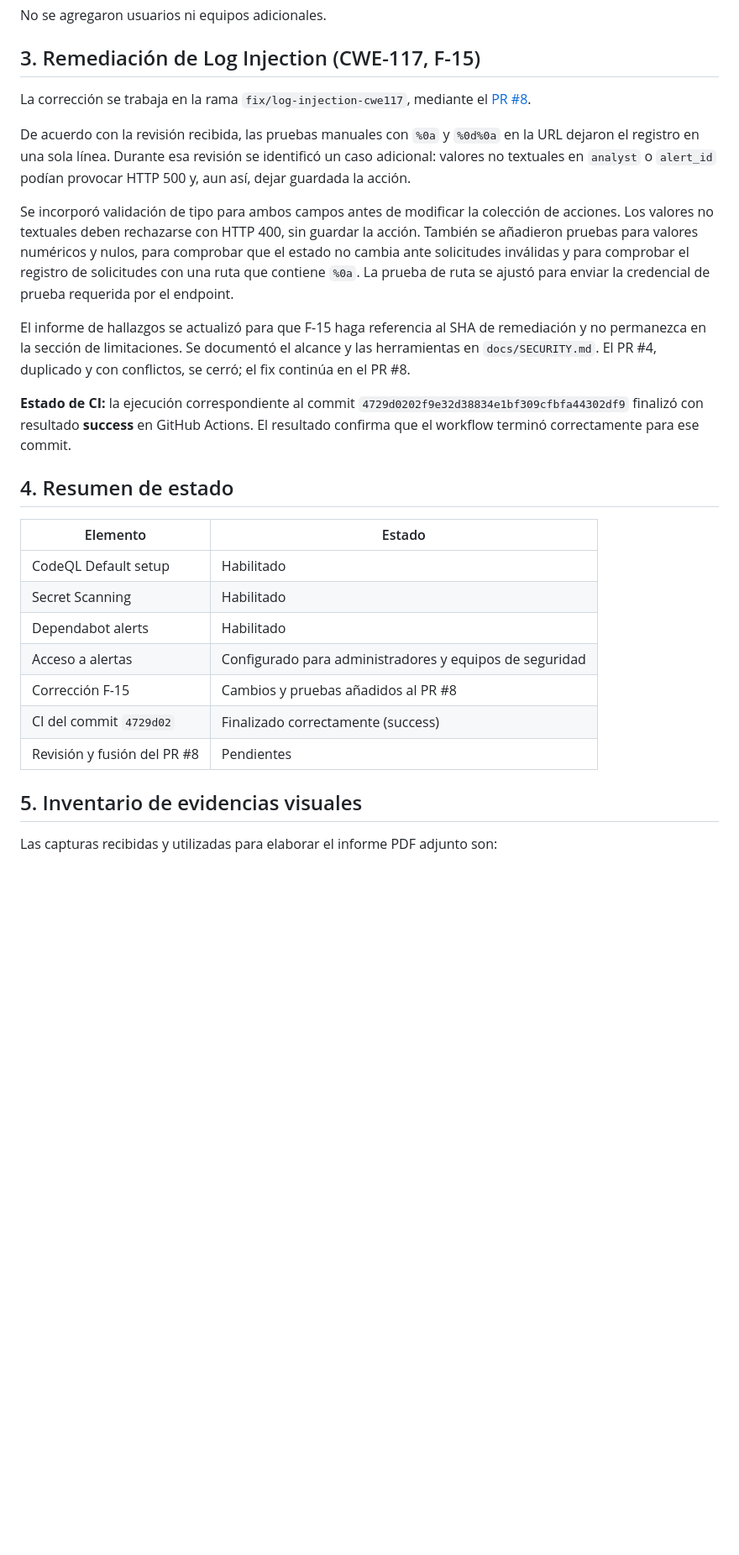
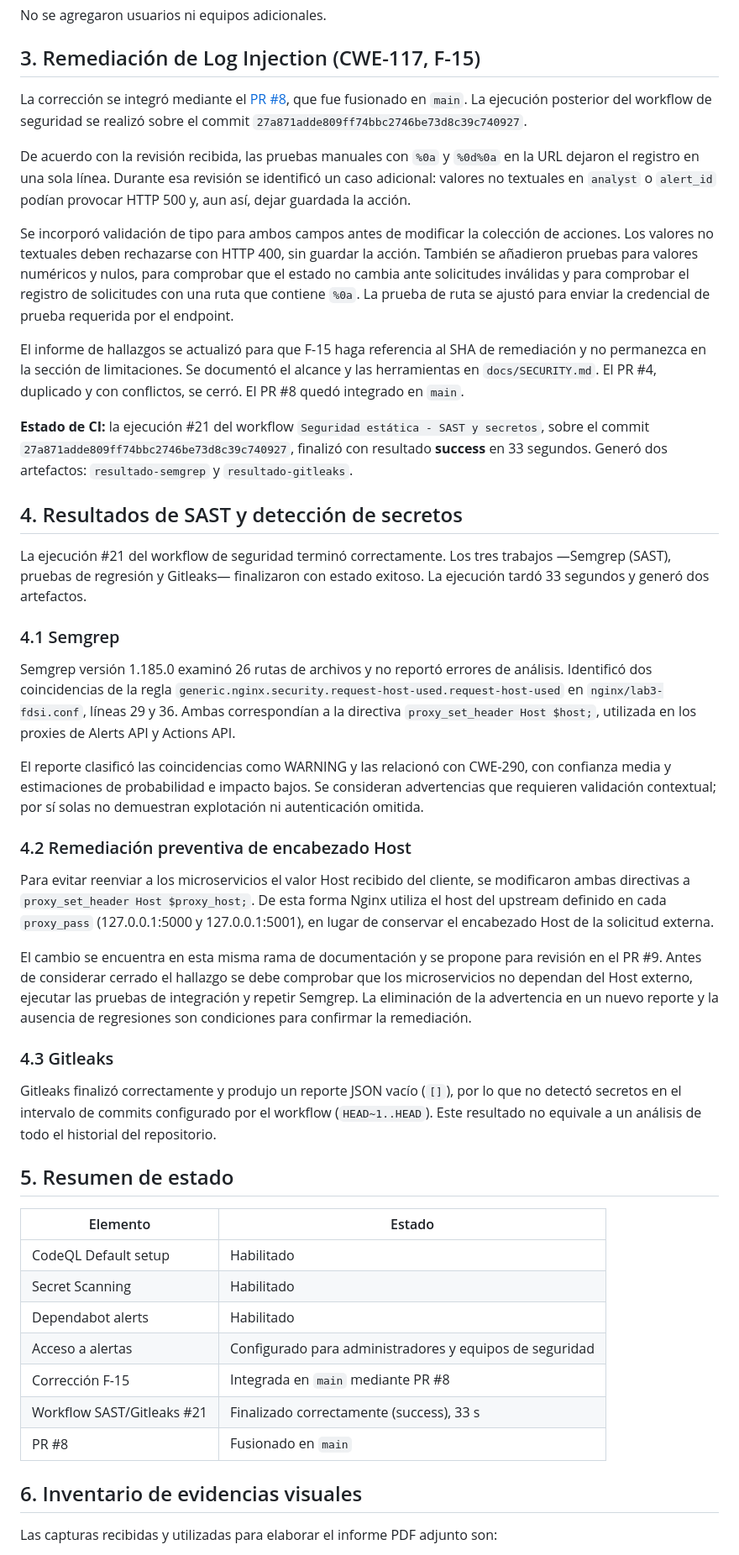
Before and after one commit to BrayanLoaiza-JuanGuayazan-FDSI/Lab3-FDSI, a Markdown page: report/lab5/INFORME_LAB5.md, the part around one of its changes. Shown at 84% size. Rendered like a GitHub page; blank space fills up the shorter version.

Commit message:
docs(report): document SAST and Gitleaks findings and remediation

```diff
--- a/report/lab5/INFORME_LAB5.md
+++ b/report/lab5/INFORME_LAB5.md
@@ -54,29 +54,50 @@ No se agregaron usuarios ni equipos adicionales.
 
 ## 3. Remediación de Log Injection (CWE-117, F-15)
 
-La corrección se trabaja en la rama `fix/log-injection-cwe117`, mediante el [PR #8](https://github.com/BrayanLoaiza-JuanGuayazan-FDSI/Lab3-FDSI/pull/8).
+La corrección se integró mediante el [PR #8](https://github.com/BrayanLoaiza-JuanGuayazan-FDSI/Lab3-FDSI/pull/8), que fue fusionado en `main`. La ejecución posterior del workflow de seguridad se realizó sobre el commit `27a871adde809ff74bbc2746be73d8c39c740927`.
 
 De acuerdo con la revisión recibida, las pruebas manuales con `%0a` y `%0d%0a` en la URL dejaron el registro en una sola línea. Durante esa revisión se identificó un caso adicional: valores no textuales en `analyst` o `alert_id` podían provocar HTTP 500 y, aun así, dejar guardada la acción.
 
 Se incorporó validación de tipo para ambos campos antes de modificar la colección de acciones. Los valores no textuales deben rechazarse con HTTP 400, sin guardar la acción. También se añadieron pruebas para valores numéricos y nulos, para comprobar que el estado no cambia ante solicitudes inválidas y para comprobar el registro de solicitudes con una ruta que contiene `%0a`. La prueba de ruta se ajustó para enviar la credencial de prueba requerida por el endpoint.
 
-El informe de hallazgos se actualizó para que F-15 haga referencia al SHA de remediación y no permanezca en la sección de limitaciones. Se documentó el alcance y las herramientas en `docs/SECURITY.md`. El PR #4, duplicado y con conflictos, se cerró; el fix continúa en el PR #8.
+El informe de hallazgos se actualizó para que F-15 haga referencia al SHA de remediación y no permanezca en la sección de limitaciones. Se documentó el alcance y las herramientas en `docs/SECURITY.md`. El PR #4, duplicado y con conflictos, se cerró. El PR #8 quedó integrado en `main`.
 
-**Estado de CI:** la ejecución correspondiente al commit `4729d0202f9e32d38834e1bf309cfbfa44302df9` finalizó con resultado **success** en GitHub Actions. El resultado confirma que el workflow terminó correctamente para ese commit.
+**Estado de CI:** la ejecución #21 del workflow `Seguridad estática - SAST y secretos`, sobre el commit `27a871adde809ff74bbc2746be73d8c39c740927`, finalizó con resultado **success** en 33 segundos. Generó dos artefactos: `resultado-semgrep` y `resultado-gitleaks`.
 
-## 4. Resumen de estado
+
+## 4. Resultados de SAST y detección de secretos
+
+La ejecución #21 del workflow de seguridad terminó correctamente. Los tres trabajos —Semgrep (SAST), pruebas de regresión y Gitleaks— finalizaron con estado exitoso. La ejecución tardó 33 segundos y generó dos artefactos.
+
+### 4.1 Semgrep
+
+Semgrep versión 1.185.0 examinó 26 rutas de archivos y no reportó errores de análisis. Identificó dos coincidencias de la regla `generic.nginx.security.request-host-used.request-host-used` en `nginx/lab3-fdsi.conf`, líneas 29 y 36. Ambas correspondían a la directiva `proxy_set_header Host $host;`, utilizada en los proxies de Alerts API y Actions API.
+
+El reporte clasificó las coincidencias como WARNING y las relacionó con CWE-290, con confianza media y estimaciones de probabilidad e impacto bajos. Se consideran advertencias que requieren validación contextual; por sí solas no demuestran explotación ni autenticación omitida.
+
+### 4.2 Remediación preventiva de encabezado Host
+
+Para evitar reenviar a los microservicios el valor Host recibido del cliente, se modificaron ambas directivas a `proxy_set_header Host $proxy_host;`. De esta forma Nginx utiliza el host del upstream definido en cada `proxy_pass` (127.0.0.1:5000 y 127.0.0.1:5001), en lugar de conservar el encabezado Host de la solicitud externa.
+
+El cambio se encuentra en esta misma rama de documentación y se propone para revisión en el PR #9. Antes de considerar cerrado el hallazgo se debe comprobar que los microservicios no dependan del Host externo, ejecutar las pruebas de integración y repetir Semgrep. La eliminación de la advertencia en un nuevo reporte y la ausencia de regresiones son condiciones para confirmar la remediación.
+
+### 4.3 Gitleaks
+
+Gitleaks finalizó correctamente y produjo un reporte JSON vacío (`[]`), por lo que no detectó secretos en el intervalo de commits configurado por el workflow (`HEAD~1..HEAD`). Este resultado no equivale a un análisis de todo el historial del repositorio.
+
+## 5. Resumen de estado
 
 | Elemento | Estado |
 |---|---|
-| CodeQL Default setup | Habilitado |
+| CodeQL Default setup | Habilitado |\n| Semgrep #21 | 2 advertencias `request-host-used` en Nginx; corrección preventiva propuesta, reescaneo pendiente |\n| Gitleaks #21 | 0 secretos detectados en `HEAD~1..HEAD` |
 | Secret Scanning | Habilitado |
 | Dependabot alerts | Habilitado |
 | Acceso a alertas | Configurado para administradores y equipos de seguridad |
-| Corrección F-15 | Cambios y pruebas añadidos al PR #8 |
-| CI del commit `4729d02` | Finalizado correctamente (success) |
-| Revisión y fusión del PR #8 | Pendientes |
+| Corrección F-15 | Integrada en `main` mediante PR #8 |
+| Workflow SAST/Gitleaks #21 | Finalizado correctamente (success), 33 s |
+| PR #8 | Fusionado en `main` |
 
-## 5. Inventario de evidencias visuales
+## 6. Inventario de evidencias visuales
 
 Las capturas recibidas y utilizadas para elaborar el informe PDF adjunto son:
 
```
Also changed, not shown: other parts of report/lab5/INFORME_LAB5.md (+2 -2 lines).
